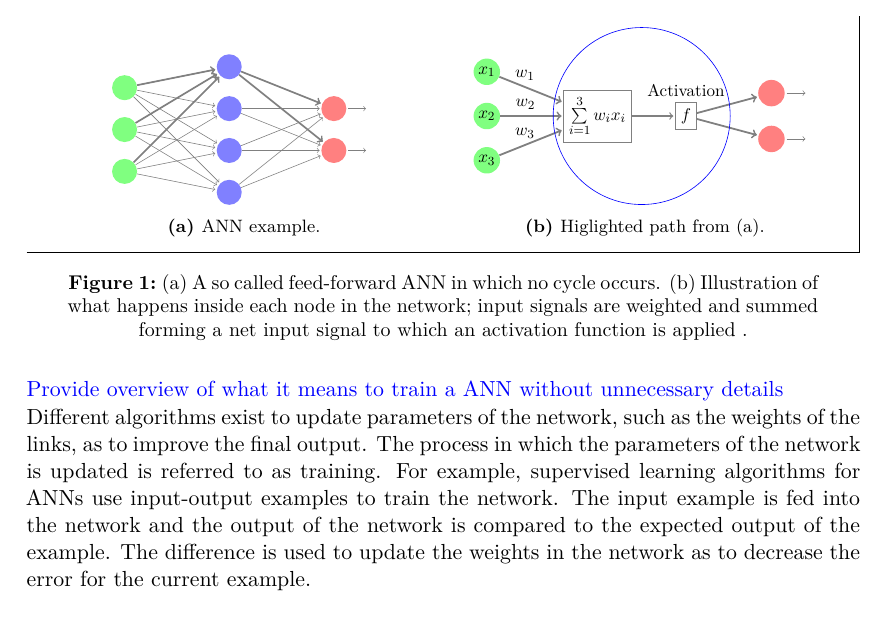
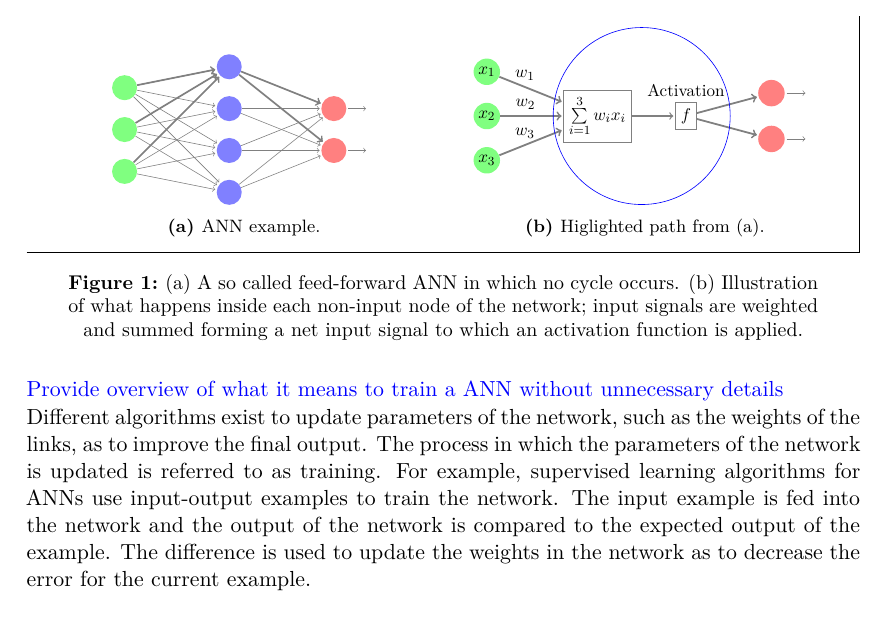
Before and after one commit to seallard/thesis, a LaTeX document (main.tex, which reads tex/background/neural_networks.tex): part of page 5 of 8, cut so that both start at the same text. Compiled offline with pdfLaTeX.

Commit message:
Update figure text

```diff
--- a/tex/background/neural_networks.tex
+++ b/tex/background/neural_networks.tex
@@ -28,8 +28,8 @@ until it reaches the final output node or nodes.
             \label{neuron}
         \end{subfigure}
     \end{mdframed}
-    \caption{(a) A so called feed-forward ANN in which no cycle occurs. (b) Illustration of what happens inside each node in the network; input
-                 signals are weighted and summed forming a net input signal to which an activation function is applied .}
+    \caption{(a) A so called feed-forward ANN in which no cycle occurs. (b) Illustration of what happens inside each non-input node of the network; input
+                 signals are weighted and summed forming a net input signal to which an activation function is applied.}
 \end{figure}
 
 
```
